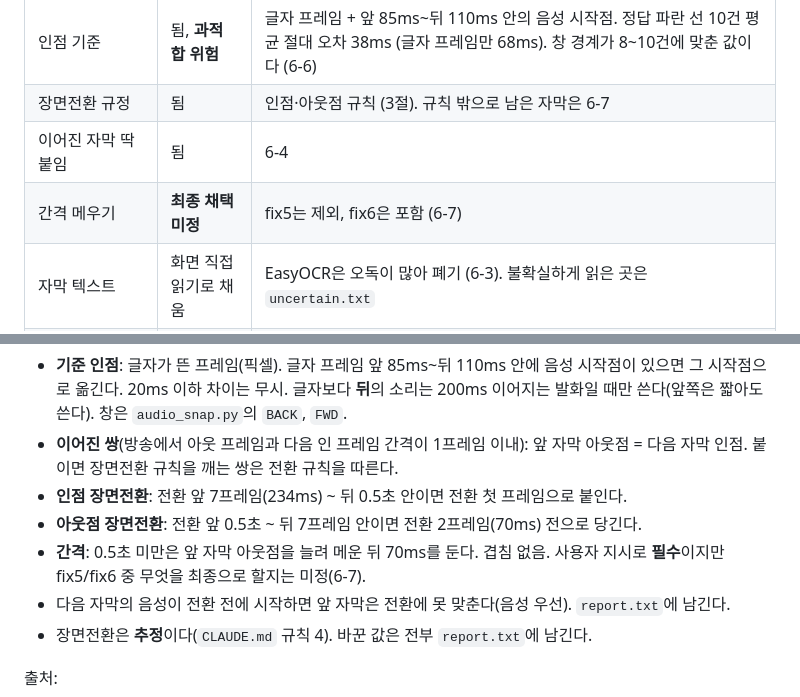
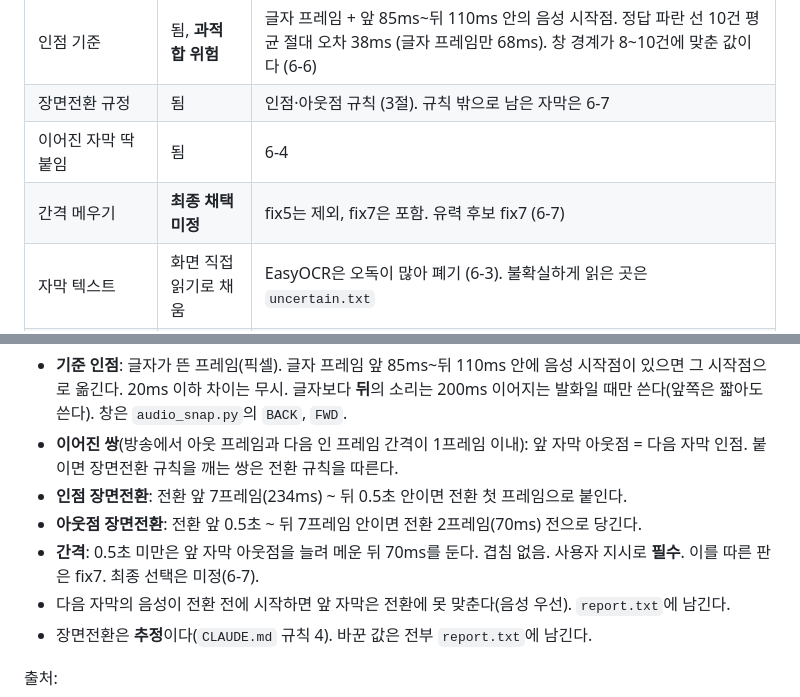
Before and after one commit to tigermorning/subtitle-tc-generator, a Markdown page: docs/HANDOFF_hardsub_tc.md, 2 parts joined by grey strips. Rendered like a GitHub page.

```diff
--- a/docs/HANDOFF_hardsub_tc.md
+++ b/docs/HANDOFF_hardsub_tc.md
@@ -35,7 +36,7 @@
 | 인점 기준 | 됨, **과적합 위험** | 글자 프레임 + 앞 85ms~뒤 110ms 안의 음성 시작점. 정답 파란 선 10건 평균 절대 오차 38ms (글자 프레임만 68ms). 창 경계가 8~10건에 맞춘 값이다 (6-6) |
 | 장면전환 규정 | 됨 | 인점·아웃점 규칙 (3절). 규칙 밖으로 남은 자막은 6-7 |
 | 이어진 자막 딱 붙임 | 됨 | 6-4 |
-| 간격 메우기 | **최종 채택 미정** | fix5는 제외, fix6은 포함 (6-7) |
+| 간격 메우기 | **최종 채택 미정** | fix5는 제외, fix7은 포함. 유력 후보 fix7 (6-7) |
 | 자막 텍스트 | 화면 직접 읽기로 채움 | EasyOCR은 오독이 많아 폐기 (6-3). 불확실하게 읽은 곳은 `uncertain.txt` |
 | 두 줄·맞춤법·띄어쓰기 | **검증 안 함** | 4절 |
 | 아웃점 정답 | **없음** | 아웃점 정확도는 못 쟀다 |
@@ -67,7 +68,7 @@
 - **이어진 쌍**(방송에서 아웃 프레임과 다음 인 프레임 간격이 1프레임 이내): 앞 자막 아웃점 = 다음 자막 인점. 붙이면 장면전환 규칙을 깨는 쌍은 전환 규칙을 따른다.
 - **인점 장면전환**: 전환 앞 7프레임(234ms) ~ 뒤 0.5초 안이면 전환 첫 프레임으로 붙인다.
 - **아웃점 장면전환**: 전환 앞 0.5초 ~ 뒤 7프레임 안이면 전환 2프레임(70ms) 전으로 당긴다.
-- **간격**: 0.5초 미만은 앞 자막 아웃점을 늘려 메운 뒤 70ms를 둔다. 겹침 없음. 사용자 지시로 **필수**이지만 fix5/fix6 중 무엇을 최종으로 할지는 미정(6-7).
+- **간격**: 0.5초 미만은 앞 자막 아웃점을 늘려 메운 뒤 70ms를 둔다. 겹침 없음. 사용자 지시로 **필수**. 이를 따른 판은 fix7. 최종 선택은 미정(6-7).
 - 다음 자막의 음성이 전환 전에 시작하면 앞 자막은 전환에 못 맞춘다(음성 우선). `report.txt`에 남긴다.
 - 장면전환은 **추정**이다(`CLAUDE.md` 규칙 4). 바꾼 값은 전부 `report.txt`에 남긴다.
 
```
Also changed, not shown: other parts of docs/HANDOFF_hardsub_tc.md (+58 -22 lines), 1 other file.
